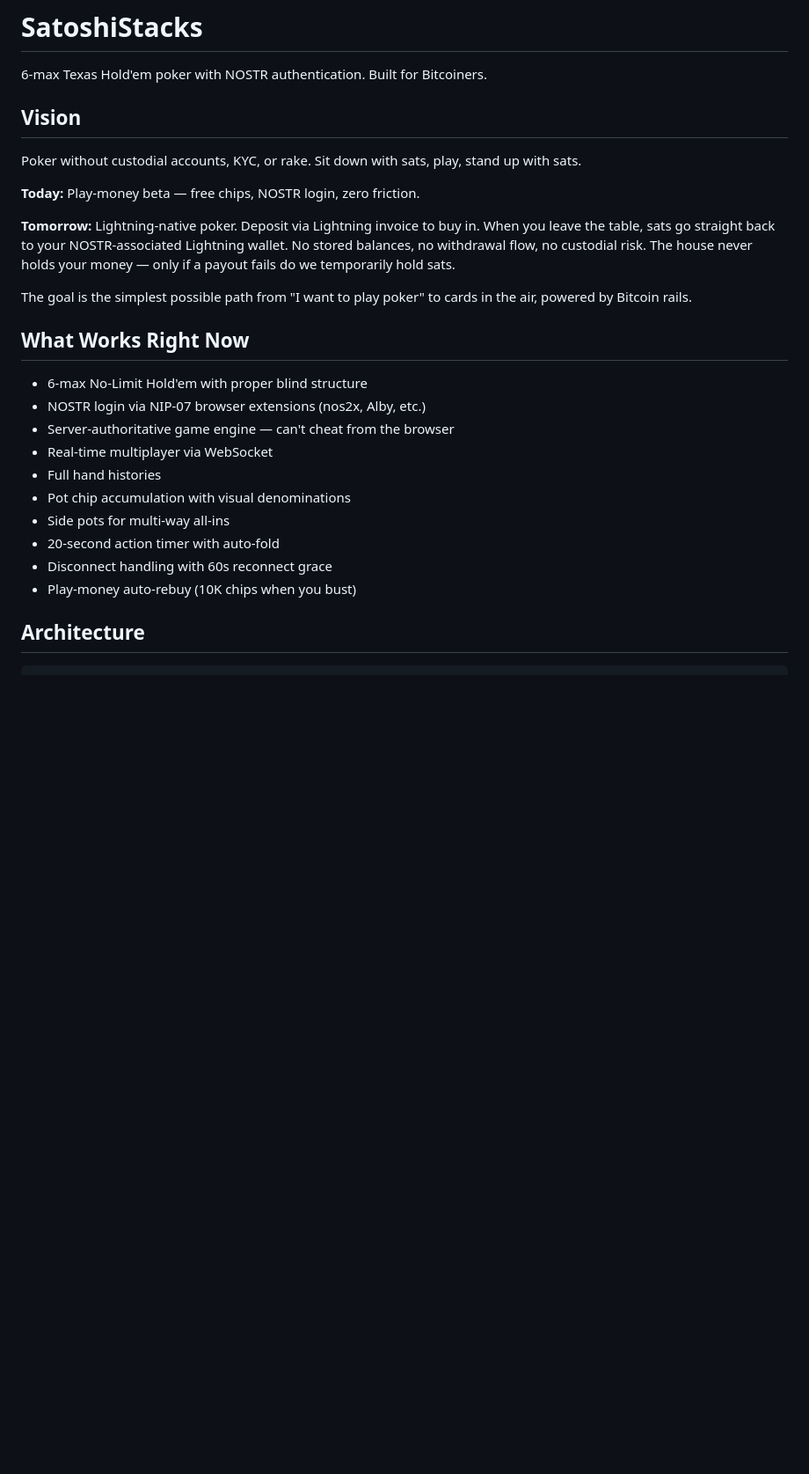
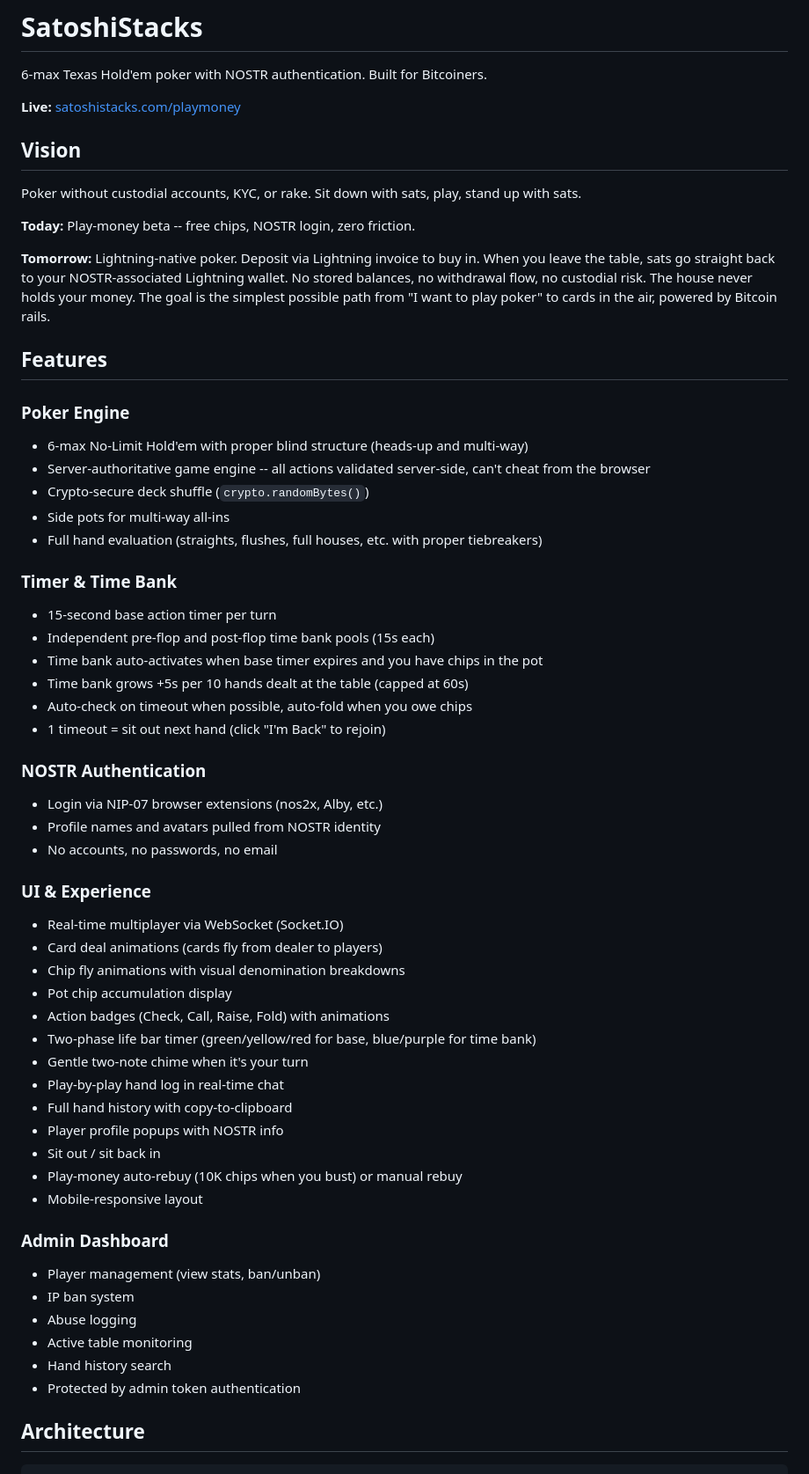
Before and after one commit to evenkeel/SatoshiStacks, a Markdown page: README.md, the part around one of its changes. Shown at 88% size. Drawn GitHub-style; blank space fills up the shorter version.

```diff
--- a/README.md
+++ b/README.md
@@ -1,29 +1,61 @@
 # SatoshiStacks
 
 6-max Texas Hold'em poker with NOSTR authentication. Built for Bitcoiners.
+
+**Live:** [satoshistacks.com/playmoney](https://satoshistacks.com/playmoney)
 
 ## Vision
 
 Poker without custodial accounts, KYC, or rake. Sit down with sats, play, stand up with sats.
 
-**Today:** Play-money beta — free chips, NOSTR login, zero friction.
+**Today:** Play-money beta -- free chips, NOSTR login, zero friction.
 
-**Tomorrow:** Lightning-native poker. Deposit via Lightning invoice to buy in. When you leave the table, sats go straight back to your NOSTR-associated Lightning wallet. No stored balances, no withdrawal flow, no custodial risk. The house never holds your money — only if a payout fails do we temporarily hold sats.
+**Tomorrow:** Lightning-native poker. Deposit via Lightning invoice to buy in. When you leave the table, sats go straight back to your NOSTR-associated Lightning wallet. No stored balances, no withdrawal flow, no custodial risk. The house never holds your money. The goal is the simplest possible path from "I want to play poker" to cards in the air, powered by Bitcoin rails.
 
-The goal is the simplest possible path from "I want to play poker" to cards in the air, powered by Bitcoin rails.
+## Features
 
-## What Works Right Now
+### Poker Engine
+- 6-max No-Limit Hold'em with proper blind structure (heads-up and multi-way)
+- Server-authoritative game engine -- all actions validated server-side, can't cheat from the browser
+- Crypto-secure deck shuffle (`crypto.randomBytes()`)
+- Side pots for multi-way all-ins
+- Full hand evaluation (straights, flushes, full houses, etc. with proper tiebreakers)
 
-- 6-max No-Limit Hold'em with proper blind structure
-- NOSTR login via NIP-07 browser extensions (nos2x, Alby, etc.)
-- Server-authoritative game engine — can't cheat from the browser
-- Real-time multiplayer via WebSocket
-- Full hand histories
-- Pot chip accumulation with visual denominations
-- Side pots for multi-way all-ins
-- 20-second action timer with auto-fold
-- Disconnect handling with 60s reconnect grace
-- Play-money auto-rebuy (10K chips when you bust)
+### Timer & Time Bank
+- 15-second base action timer per turn
+- Independent pre-flop and post-flop time bank pools (15s each)
+- Time bank auto-activates when base timer expires and you have chips in the pot
+- Time bank grows +5s per 10 hands dealt at the table (capped at 60s)
+- Auto-check on timeout when possible, auto-fold when you owe chips
+- 1 timeout = sit out next hand (click "I'm Back" to rejoin)
+
+### NOSTR Authentication
+- Login via NIP-07 browser extensions (nos2x, Alby, etc.)
+- Profile names and avatars pulled from NOSTR identity
+- No accounts, no passwords, no email
+
+### UI & Experience
+- Real-time multiplayer via WebSocket (Socket.IO)
+- Card deal animations (cards fly from dealer to players)
+- Chip fly animations with visual denomination breakdowns
+- Pot chip accumulation display
+- Action badges (Check, Call, Raise, Fold) with animations
+- Two-phase life bar timer (green/yellow/red for base, blue/purple for time bank)
+- Gentle two-note chime when it's your turn
+- Play-by-play hand log in real-time chat
+- Full hand history with copy-to-clipboard
+- Player profile popups with NOSTR info
+- Sit out / sit back in
+- Play-money auto-rebuy (10K chips when you bust) or manual rebuy
+- Mobile-responsive layout
+
+### Admin Dashboard
+- Player management (view stats, ban/unban)
+- IP ban system
+- Abuse logging
+- Active table monitoring
+- Hand history search
+- Protected by admin token authentication
 
 ## Architecture
 
```
Also changed, not shown: other parts of README.md (+47 -24 lines).
